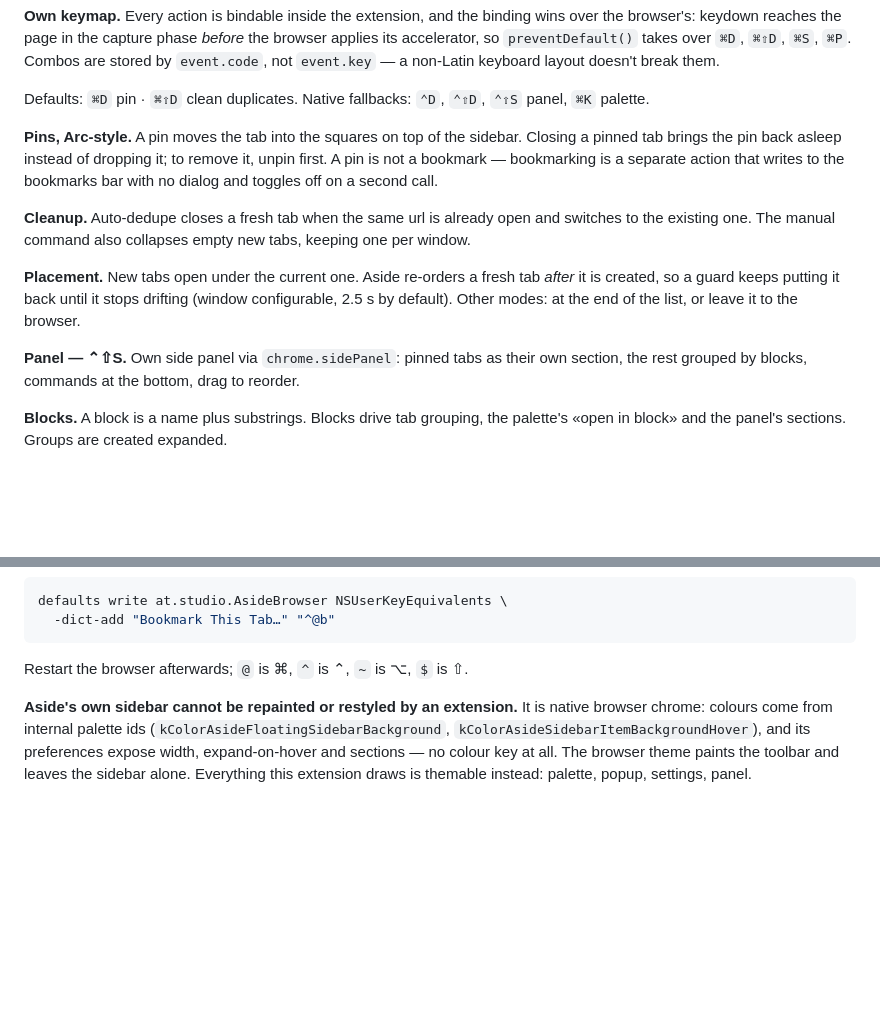
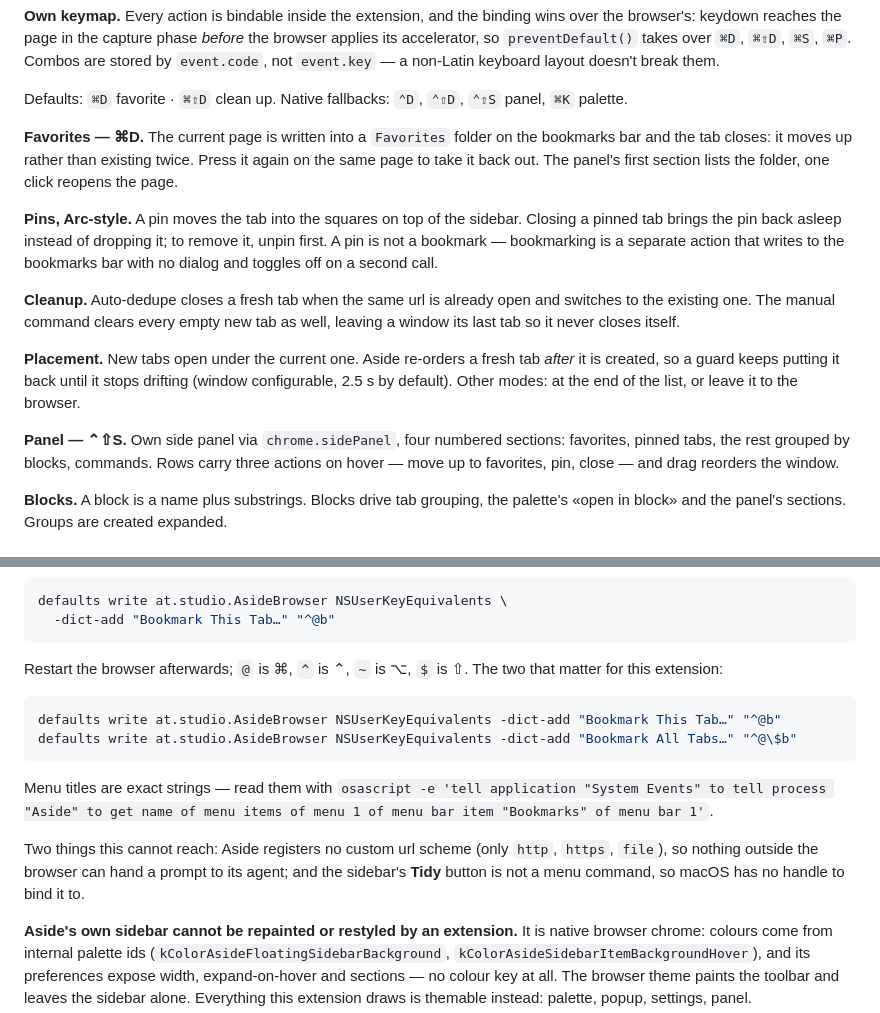
Before and after one commit to aPoWall/aside-tweaks, a Markdown page: README.md, 2 parts joined by grey strips. GitHub-like rendering; blank space fills up the shorter version.

````diff
--- a/README.md
+++ b/README.md
@@ -31,7 +64,11 @@ browser's: keydown reaches the page in the capture phase *before* the browser ap
 accelerator, so `preventDefault()` takes over `⌘D`, `⌘⇧D`, `⌘S`, `⌘P`. Combos are stored by
 `event.code`, not `event.key` — a non-Latin keyboard layout doesn't break them.
 
-Defaults: `⌘D` pin · `⌘⇧D` clean duplicates. Native fallbacks: `⌃D`, `⌃⇧D`, `⌃⇧S` panel, `⌘K` palette.
+Defaults: `⌘D` favorite · `⌘⇧D` clean up. Native fallbacks: `⌃D`, `⌃⇧D`, `⌃⇧S` panel, `⌘K` palette.
+
+**Favorites — ⌘D.** The current page is written into a `Favorites` folder on the bookmarks bar and
+the tab closes: it moves up rather than existing twice. Press it again on the same page to take it
+back out. The panel's first section lists the folder, one click reopens the page.
 
 **Pins, Arc-style.** A pin moves the tab into the squares on top of the sidebar. Closing a pinned
 tab brings the pin back asleep instead of dropping it; to remove it, unpin first. A pin is not a
@@ -39,14 +76,16 @@ bookmark — bookmarking is a separate action that writes to the bookmarks bar w
 toggles off on a second call.
 
 **Cleanup.** Auto-dedupe closes a fresh tab when the same url is already open and switches to the
-existing one. The manual command also collapses empty new tabs, keeping one per window.
+existing one. The manual command clears every empty new tab as well, leaving a window its last tab
+so it never closes itself.
 
 **Placement.** New tabs open under the current one. Aside re-orders a fresh tab *after* it is
 created, so a guard keeps putting it back until it stops drifting (window configurable, 2.5 s by
 default). Other modes: at the end of the list, or leave it to the browser.
 
-**Panel — ⌃⇧S.** Own side panel via `chrome.sidePanel`: pinned tabs as their own section, the rest
-grouped by blocks, commands at the bottom, drag to reorder.
+**Panel — ⌃⇧S.** Own side panel via `chrome.sidePanel`, four numbered sections: favorites, pinned
+tabs, the rest grouped by blocks, commands. Rows carry three actions on hover — move up to
+favorites, pin, close — and drag reorders the window.
 
 **Blocks.** A block is a name plus substrings. Blocks drive tab grouping, the palette's
 «open in block» and the panel's sections. Groups are created expanded.
@@ -67,7 +106,20 @@ defaults write at.studio.AsideBrowser NSUserKeyEquivalents \
   -dict-add "Bookmark This Tab…" "^@b"
 ```
 
-Restart the browser afterwards; `@` is ⌘, `^` is ⌃, `~` is ⌥, `$` is ⇧.
+Restart the browser afterwards; `@` is ⌘, `^` is ⌃, `~` is ⌥, `$` is ⇧. The two that matter for
+this extension:
+
+```bash
+defaults write at.studio.AsideBrowser NSUserKeyEquivalents -dict-add "Bookmark This Tab…" "^@b"
+defaults write at.studio.AsideBrowser NSUserKeyEquivalents -dict-add "Bookmark All Tabs…" "^@\$b"
+```
+
+Menu titles are exact strings — read them with
+`osascript -e 'tell application "System Events" to tell process "Aside" to get name of menu items of menu 1 of menu bar item "Bookmarks" of menu bar 1'`.
+
+Two things this cannot reach: Aside registers no custom url scheme (only `http`, `https`, `file`),
+so nothing outside the browser can hand a prompt to its agent; and the sidebar's **Tidy** button is
+not a menu command, so macOS has no handle to bind it to.
 
 **Aside's own sidebar cannot be repainted or restyled by an extension.** It is native browser
 chrome: colours come from internal palette ids (`kColorAsideFloatingSidebarBackground`,
````
Also changed, not shown: other parts of README.md (+33 -0 lines), docs/banner.png (added), icons/128.png, icons/16.png, icons/48.png, 8 other files.
